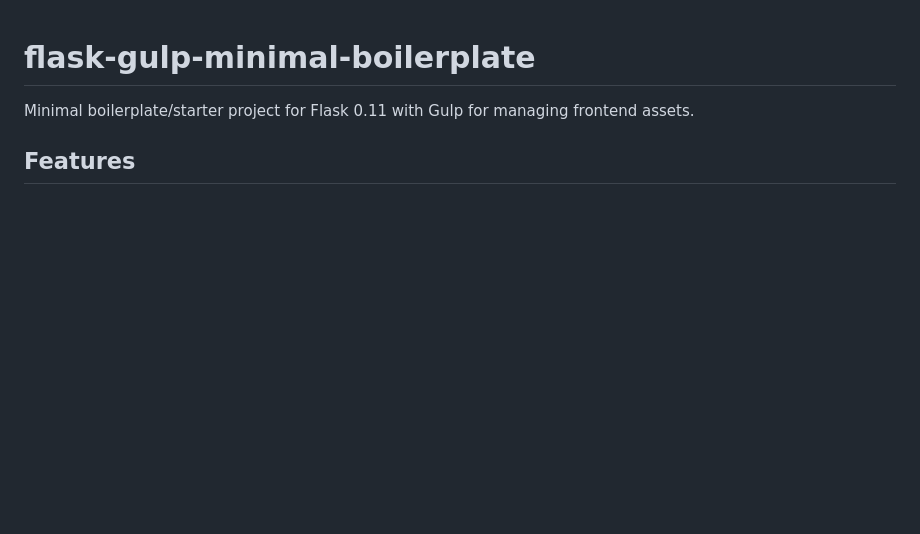
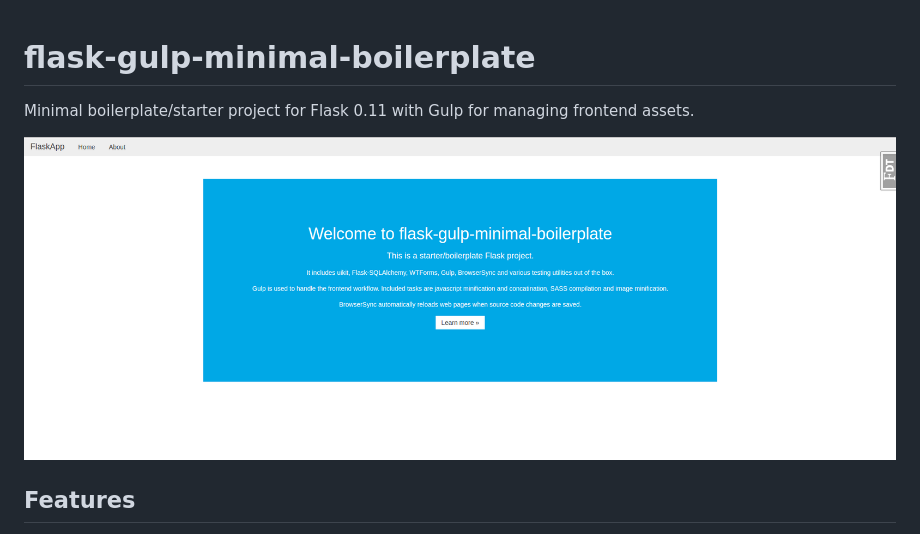
Before and after one commit to hypebeast/flask-gulp-starter-kit, a Markdown page: README.md, the part around the change. Drawn GitHub-style; pictures changed too: screenshot.png (added); blank space fills up the shorter version.

Commit message:
add screenshot

```diff
--- a/README.md
+++ b/README.md
@@ -1,6 +1,8 @@
 # flask-gulp-minimal-boilerplate
 
 Minimal boilerplate/starter project for Flask 0.11 with Gulp for managing frontend assets.
+
+![screenshot](./screenshot.png)
 
 
 ## Features
```
